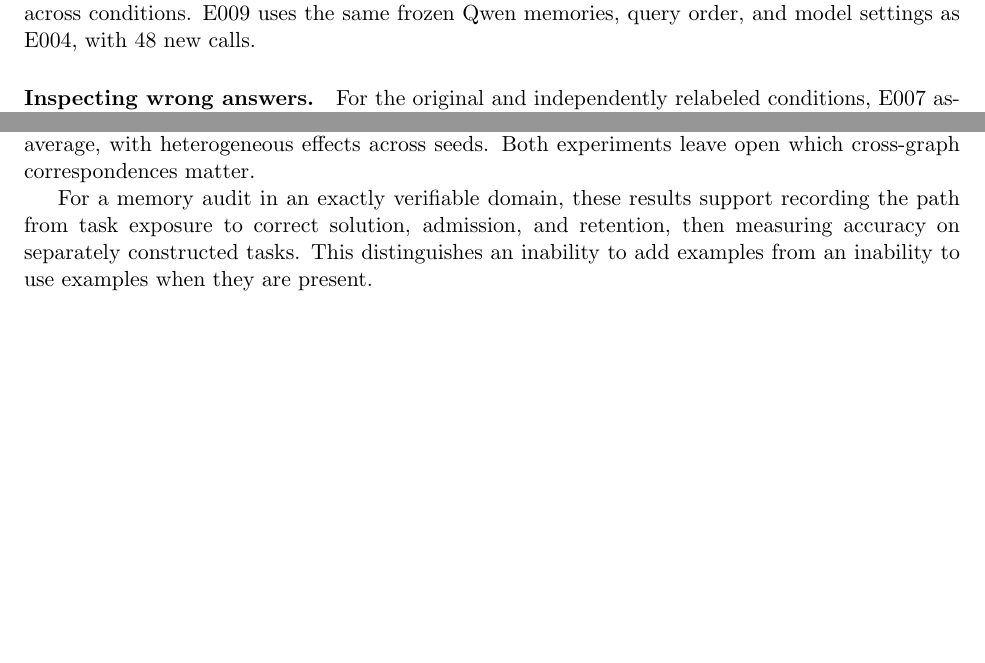
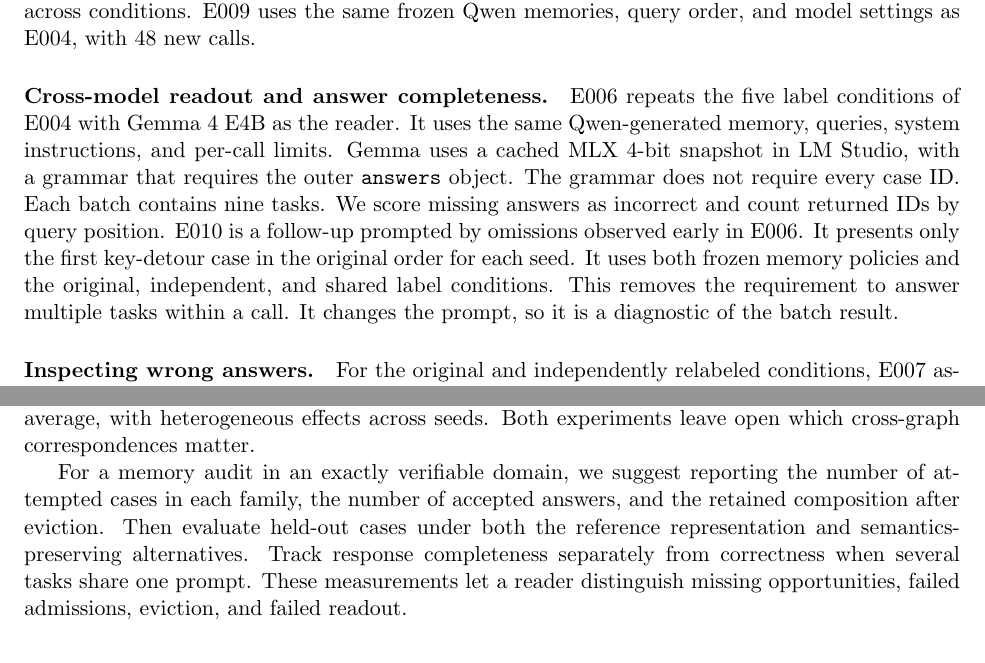
Before and after one commit to minggu151623/rare-case-agent-memory, a LaTeX paper (paper/main.tex): two parts of pages 5 and 8 of 10 before the commit and two parts of pages 5 and 9 of 10 after it, joined at a grey line, cut so that both start at the same text, the shorter picture padded with empty space. Compiled offline with pdfLaTeX.

Commit message:
research(paper): sharpen contribution, completeness and counterevidence

```diff
--- a/paper/main.tex
+++ b/paper/main.tex
@@ -287,6 +298,21 @@ conditions therefore differ in how graph representations are combined
 within a prompt, while each graph has exactly the same two rendered
 forms across conditions. E009 uses the same frozen Qwen memories,
 query order, and model settings as E004, with 48 new calls.
+
+\paragraph{Cross-model readout and answer completeness.}
+E006 repeats the five label conditions of E004 with Gemma 4 E4B
+as the reader. It uses the same Qwen-generated memory, queries,
+system instructions, and per-call limits. Gemma uses a cached MLX
+4-bit snapshot in LM Studio, with a grammar that requires the
+outer \texttt{answers} object. The grammar does not require every
+case ID. Each batch contains nine tasks. We score missing answers
+as incorrect and count returned IDs by query position. E010
+is a follow-up prompted by omissions observed early in E006.
+It presents only the first key-detour case in the original order
+for each seed. It uses both frozen memory policies and the
+original, independent, and shared label conditions. This removes
+the requirement to answer multiple tasks within a call. It
+changes the prompt, so it is a diagnostic of the batch result.
 
 \paragraph{Inspecting wrong answers.}
 For the original and independently relabeled conditions, E007 assigns
@@ -441,11 +467,14 @@ queries. The matched-exposure comparison also favored shared labels on
 average, with heterogeneous effects across seeds. Both experiments
 leave open which cross-graph correspondences matter.
 
-For a memory audit in an exactly verifiable domain, these results
-support recording the path from task exposure to correct solution,
-admission, and retention, then measuring accuracy on separately
-constructed tasks. This distinguishes an inability to add examples
-from an inability to use examples when they are present.
+For a memory audit in an exactly verifiable domain, we suggest
+reporting the number of attempted cases in each family, the
+number of accepted answers, and the retained composition after
+eviction. Then evaluate held-out cases under both the reference
+representation and semantics-preserving alternatives. Track response
+completeness separately from correctness when several tasks share
+one prompt. These measurements let a reader distinguish missing
+opportunities, failed admissions, eviction, and failed readout.
 
 \section{Limitations}
 
```
Also changed, not shown: paper/claim-audit.md (+25 -1 lines), paper/main.tex (13 more changed lines).
